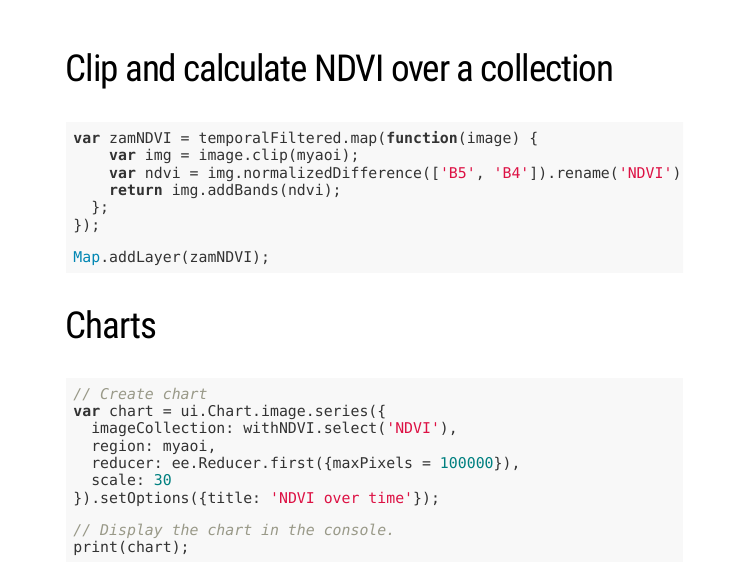
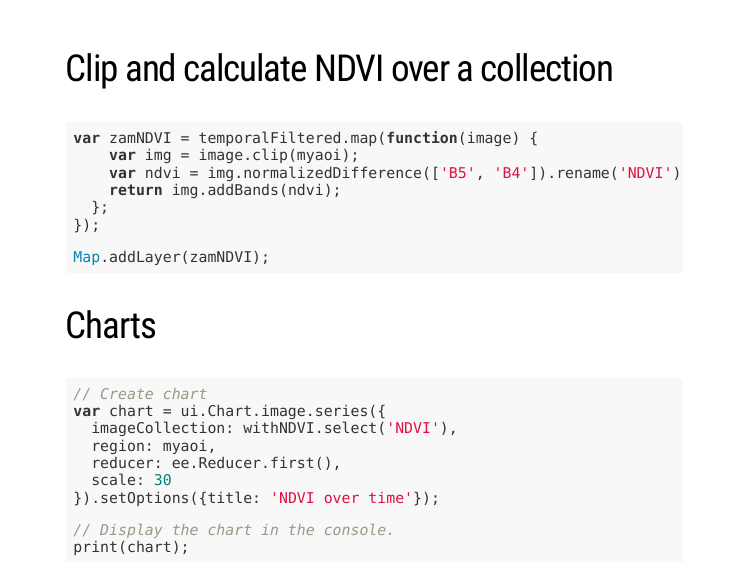
Before and after one commit to agroimpacts/nmeo, an R Markdown document (materials/slides/3-cloudprocessing.Rmd): page 16 of 26. Rendered offline with R 4.5, knitr and Pandoc, with nearby package versions; the slides are laid out offline by our stand-in for remark.js, each with all of its steps uncovered, in fonts that may differ from those the slides ask for, and without slide numbers, shadows or browser add-ons; a font, style sheet, LaTeX package, included part or bibliography that could not be used is replaced or left out.

Commit message:
Update 3-cloudprocessing.Rmd
Remove the maxpixels argument from reducer

```diff
--- a/materials/slides/3-cloudprocessing.Rmd
+++ b/materials/slides/3-cloudprocessing.Rmd
@@ -254,7 +254,7 @@ Map.addLayer(zamNDVI);
 var chart = ui.Chart.image.series({
   imageCollection: withNDVI.select('NDVI'),
   region: myaoi,
-  reducer: ee.Reducer.first({maxPixels = 100000}),
+  reducer: ee.Reducer.first(),
   scale: 30
 }).setOptions({title: 'NDVI over time'});
 
```
